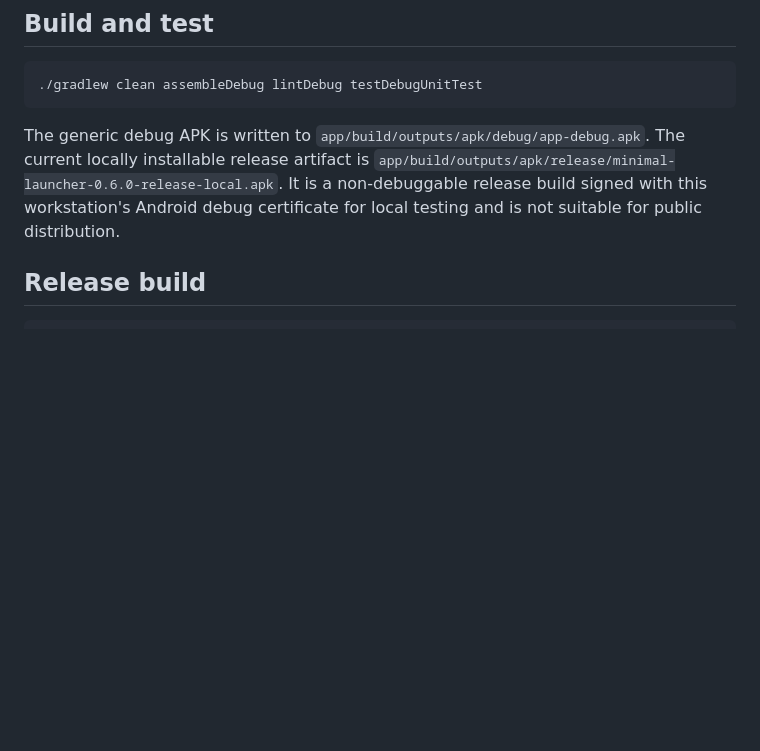
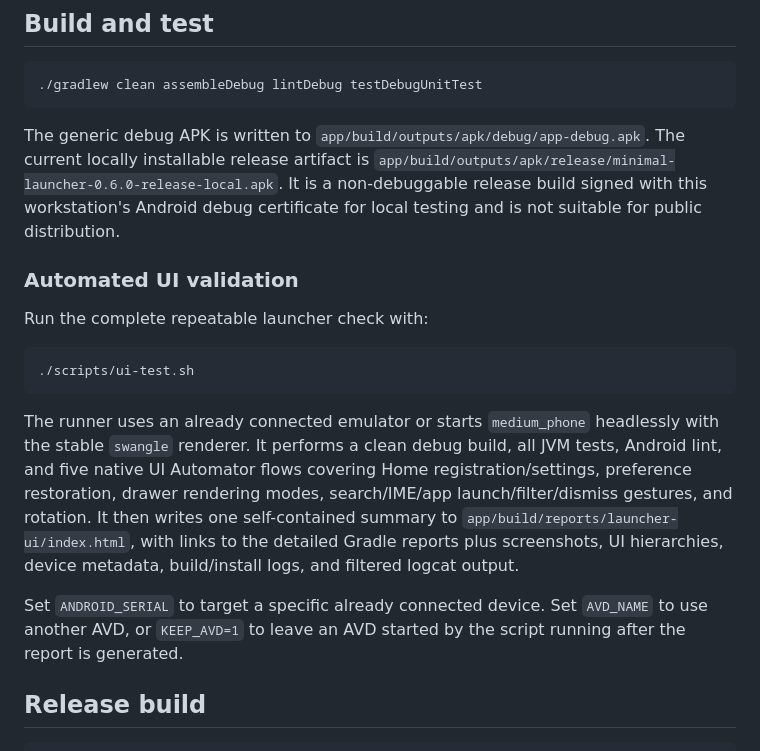
Before and after one commit to Aagat/minml-launcher, a Markdown page: README.md, the part around the change. Rendered like a GitHub page; blank space fills up the shorter version.

Commit message:
docs: document automated UI validation

````diff
--- a/README.md
+++ b/README.md
@@ -32,6 +32,28 @@ The current locally installable release artifact is
 It is a non-debuggable release build signed with this workstation's Android
 debug certificate for local testing and is not suitable for public
 distribution.
+
+### Automated UI validation
+
+Run the complete repeatable launcher check with:
+
+```bash
+./scripts/ui-test.sh
+```
+
+The runner uses an already connected emulator or starts `medium_phone`
+headlessly with the stable `swangle` renderer. It performs a clean debug build,
+all JVM tests, Android lint, and five native UI Automator flows covering Home
+registration/settings, preference restoration, drawer rendering modes,
+search/IME/app launch/filter/dismiss gestures, and rotation. It then writes one
+self-contained summary to
+`app/build/reports/launcher-ui/index.html`, with links to the detailed Gradle
+reports plus screenshots, UI hierarchies, device metadata, build/install logs,
+and filtered logcat output.
+
+Set `ANDROID_SERIAL` to target a specific already connected device. Set
+`AVD_NAME` to use another AVD, or `KEEP_AVD=1` to leave an AVD started by the
+script running after the report is generated.
 
 ## Release build
 
````
